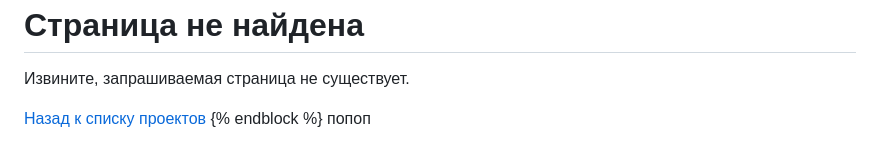
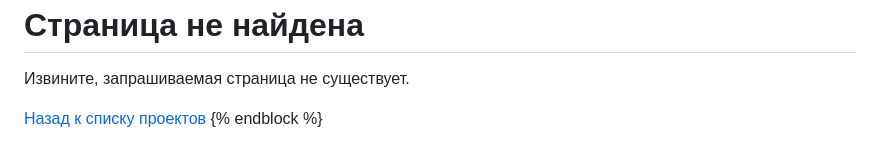
Before and after one commit to Brin84/Portfolio, a Markdown page: Tutorial.md, the part around the change. Drawn GitHub-style.

Commit message:
Revert "тест"
This reverts commit 245bee06e583714ddba6334baa67522572b3118f.

```diff
--- a/Tutorial.md
+++ b/Tutorial.md
@@ -367,4 +367,3 @@ urlpatterns = [
 <p>Извините, запрашиваемая страница не существует.</p>
 <a href="{% url 'portfolio_app:projects' %}">Назад к списку проектов</a>
 {% endblock %}
-попоп
```
